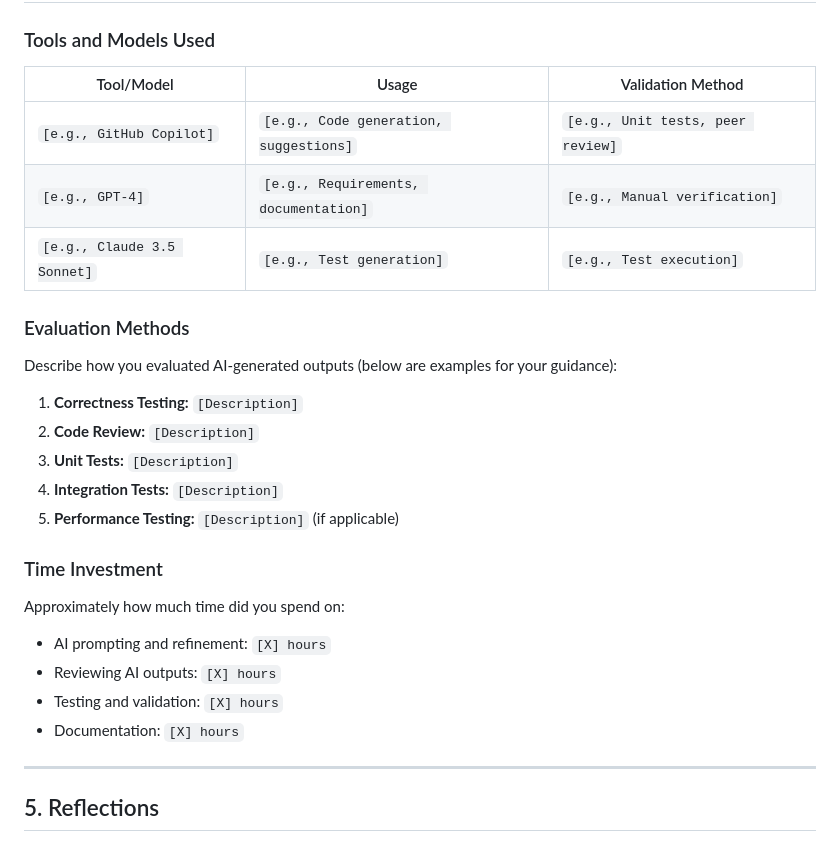
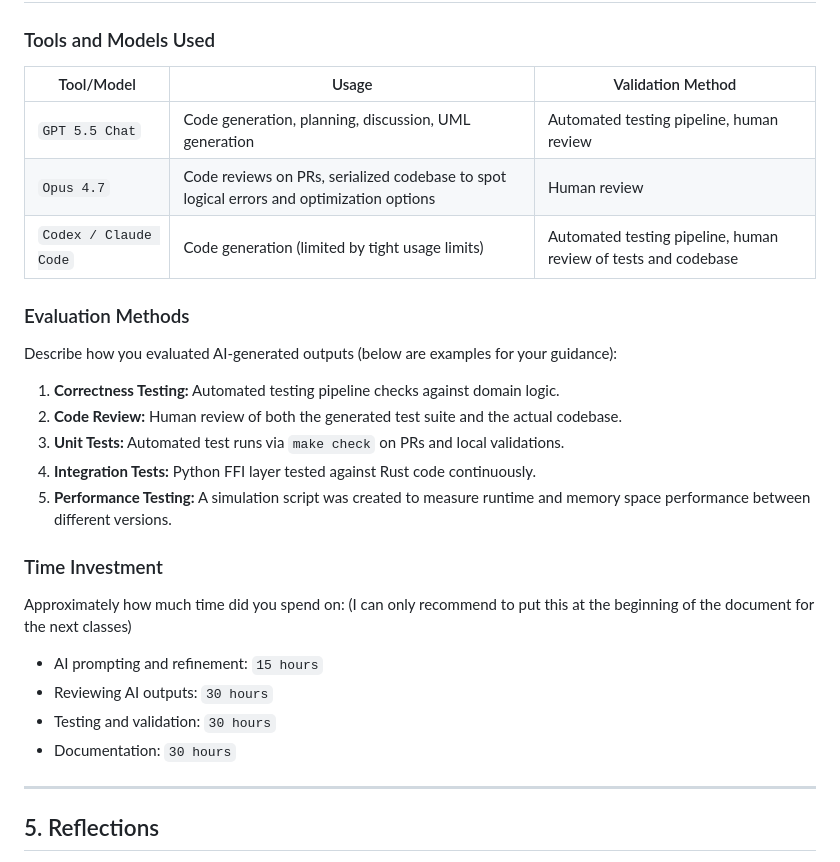
Before and after one commit to THF151/blocus-engine-cs-630, a Markdown page: deliverables/individual/Portfolio_Tobias_Friedrich.md, the part around the change. Drawn GitHub-style.

Commit message:
AI Usage Disclosure

```diff
--- a/deliverables/individual/Portfolio_Tobias_Friedrich.md
+++ b/deliverables/individual/Portfolio_Tobias_Friedrich.md
@@ -354,29 +354,29 @@ Describe the failure or suboptimal result.
 
 ### Tools and Models Used
 
-| Tool/Model | Usage | Validation Method |
-|------------|-------|-------------------|
-| `[e.g., GitHub Copilot]` | `[e.g., Code generation, suggestions]` | `[e.g., Unit tests, peer review]` |
-| `[e.g., GPT-4]` | `[e.g., Requirements, documentation]` | `[e.g., Manual verification]` |
-| `[e.g., Claude 3.5 Sonnet]` | `[e.g., Test generation]` | `[e.g., Test execution]` |
+| Tool/Model            | Usage                                                                                    | Validation Method                                              |
+|-----------------------|------------------------------------------------------------------------------------------|----------------------------------------------------------------|
+| `GPT 5.5 Chat`        | Code generation, planning, discussion, UML generation                                    | Automated testing pipeline, human review                       |
+| `Opus 4.7`            | Code reviews on PRs, serialized codebase to spot logical errors and optimization options | Human review                                                   |
+| `Codex / Claude Code` | Code generation (limited by tight usage limits)                                          | Automated testing pipeline, human review of tests and codebase |
 
 ### Evaluation Methods
 
 Describe how you evaluated AI-generated outputs (below are examples for your guidance):
 
-1. **Correctness Testing:** `[Description]`
-2. **Code Review:** `[Description]`
-3. **Unit Tests:** `[Description]`
-4. **Integration Tests:** `[Description]`
-5. **Performance Testing:** `[Description]` (if applicable)
+1. **Correctness Testing:** Automated testing pipeline checks against domain logic.
+2. **Code Review:** Human review of both the generated test suite and the actual codebase.
+3. **Unit Tests:** Automated test runs via `make check` on PRs and local validations.
+4. **Integration Tests:** Python FFI layer tested against Rust code continuously.
+5. **Performance Testing:** A simulation script was created to measure runtime and memory space performance between different versions.
 
 ### Time Investment
 
-Approximately how much time did you spend on:
-- AI prompting and refinement: `[X] hours`
-- Reviewing AI outputs: `[X] hours`
-- Testing and validation: `[X] hours`
-- Documentation: `[X] hours`
+Approximately how much time did you spend on: (I can only recommend to put this at the beginning of the document for the next classes)
+- AI prompting and refinement: `15 hours`
+- Reviewing AI outputs: `30 hours`
+- Testing and validation: `30 hours`
+- Documentation: `30 hours`
 
 ---
 
```
